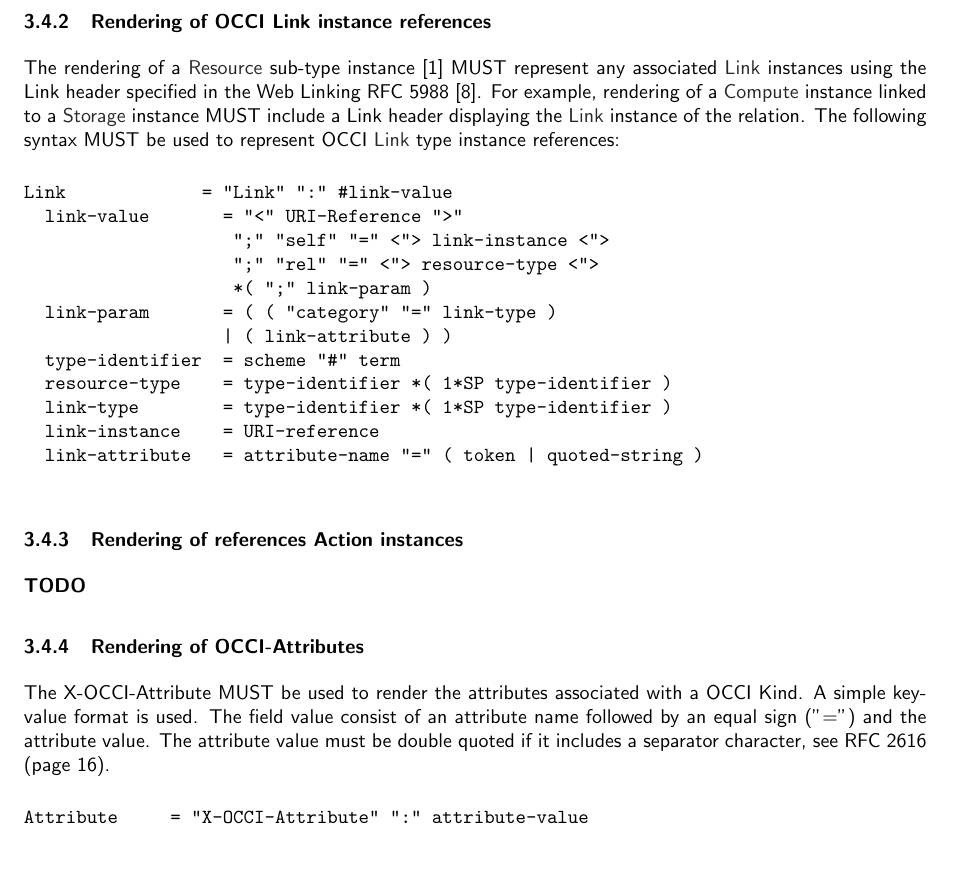
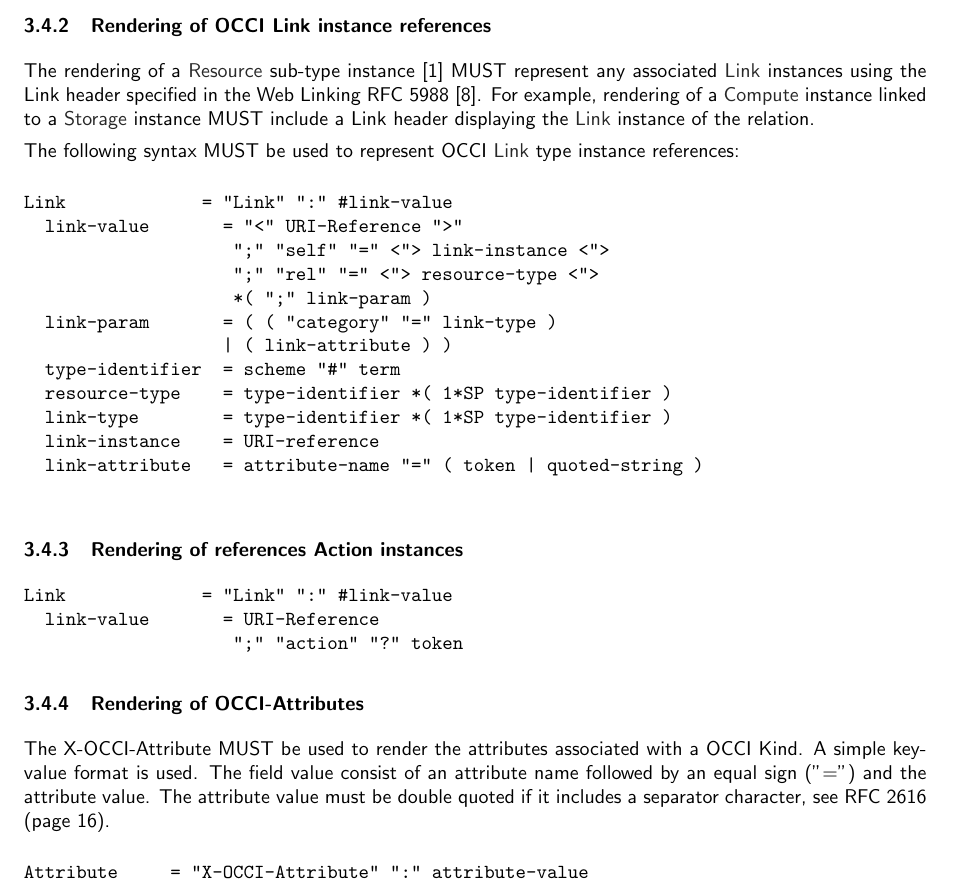
Before and after one commit to occiware/occi-wg, a LaTeX document (http_rendering.tex): part of page 12 of 18, cut so that both start at the same text, the shorter picture padded with empty space. Compiled offline with pdfLaTeX.

Commit message:
minor fixes to ABFN syntax def,
git-svn-id: file://localhost/tmp/svn2git/occi-wg/svn/trunk@385 03f8628b-ed47-4a1f-bca9-bd5ac709a1f8

```diff
--- a/http_rendering.tex
+++ b/http_rendering.tex
@@ -675,16 +675,15 @@ Category           = "Category" ":" #category-value
 \end{verbatim}
 
 \subsubsection{Rendering of OCCI Link instance references}
+The rendering of a \hl{Resource} sub-type instance \cite{occi:core}
+MUST represent any associated \hl{Link} instances using the Link
+header specified in the Web Linking RFC 5988 \cite{rfc5988}.  For
+example, rendering of a \hl{Compute} instance linked to a \hl{Storage}
+instance MUST include a Link header displaying the \hl{Link} instance
+of the relation.
 
-The rendering of a \hl{Resource} sub-type instance \cite{occi:core} MUST
-represent any associated \hl{Link} instances using the Link
-header specified in the Web Linking RFC 5988 \cite{rfc5988}.
-%
-For example, rendering of a \hl{Compute} instance linked to a \hl{Storage} instance
-MUST include a Link header displaying the \hl{Link} instance of the relation.
-%
-The following syntax MUST be used to represent OCCI \hl{Link} type instance
-references:
+The following syntax MUST be used to represent OCCI \hl{Link} type
+instance references:
 
 \begin{verbatim}
 Link             = "Link" ":" #link-value
@@ -703,7 +702,12 @@ Link             = "Link" ":" #link-value
 \end{verbatim}
 
 \subsubsection{Rendering of references Action instances}
-{\bf TODO}
+
+\begin{verbatim}
+Link             = "Link" ":" #link-value
+  link-value       = URI-Reference
+                    ";" "action" "?" token
+\end{verbatim}
 
 \subsubsection{Rendering of OCCI-Attributes}
 The X-OCCI-Attribute MUST be used to render the attributes associated
```
